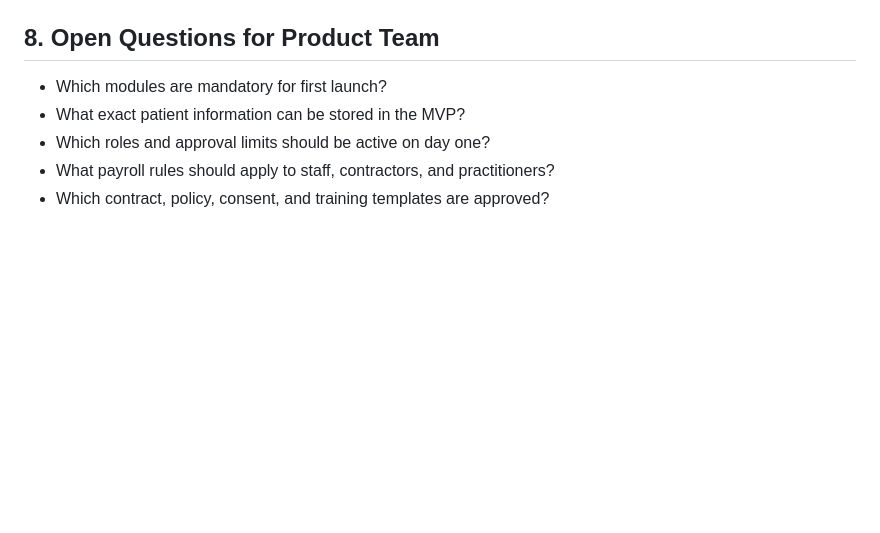
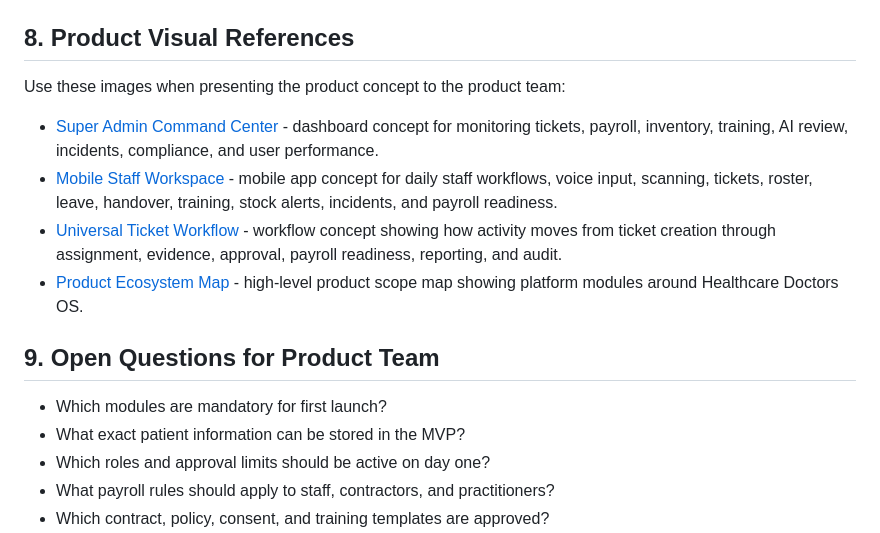
Before and after one commit to rishi-opensource/healthcare-ops-platform, a Markdown page: docs/requirements.md, the part around the change. Rendered like a GitHub page; blank space fills up the shorter version.

```diff
--- a/docs/requirements.md
+++ b/docs/requirements.md
@@ -155,7 +155,16 @@ These items may not all be required for the first launch, but they should influe
 - Advanced AI supervision with model versioning, prompt/action logs, confidence scores, human override, and bias or safety checks.
 - Modular platform design so future modules such as telehealth, medical billing, pharmacy, franchise operations, and external partner APIs can be added without rebuilding the core.
 
-## 8. Open Questions for Product Team
+## 8. Product Visual References
+
+Use these images when presenting the product concept to the product team:
+
+- [Super Admin Command Center](product-visuals/super-admin-command-center.png) - dashboard concept for monitoring tickets, payroll, inventory, training, AI review, incidents, compliance, and user performance.
+- [Mobile Staff Workspace](product-visuals/mobile-staff-workspace.png) - mobile app concept for daily staff workflows, voice input, scanning, tickets, roster, leave, handover, training, stock alerts, incidents, and payroll readiness.
+- [Universal Ticket Workflow](product-visuals/universal-ticket-workflow.png) - workflow concept showing how activity moves from ticket creation through assignment, evidence, approval, payroll readiness, reporting, and audit.
+- [Product Ecosystem Map](product-visuals/product-ecosystem-map.png) - high-level product scope map showing platform modules around Healthcare Doctors OS.
+
+## 9. Open Questions for Product Team
 
 - Which modules are mandatory for first launch?
 - What exact patient information can be stored in the MVP?
```
Also changed, not shown: Agent.md (+37 -2 lines).
